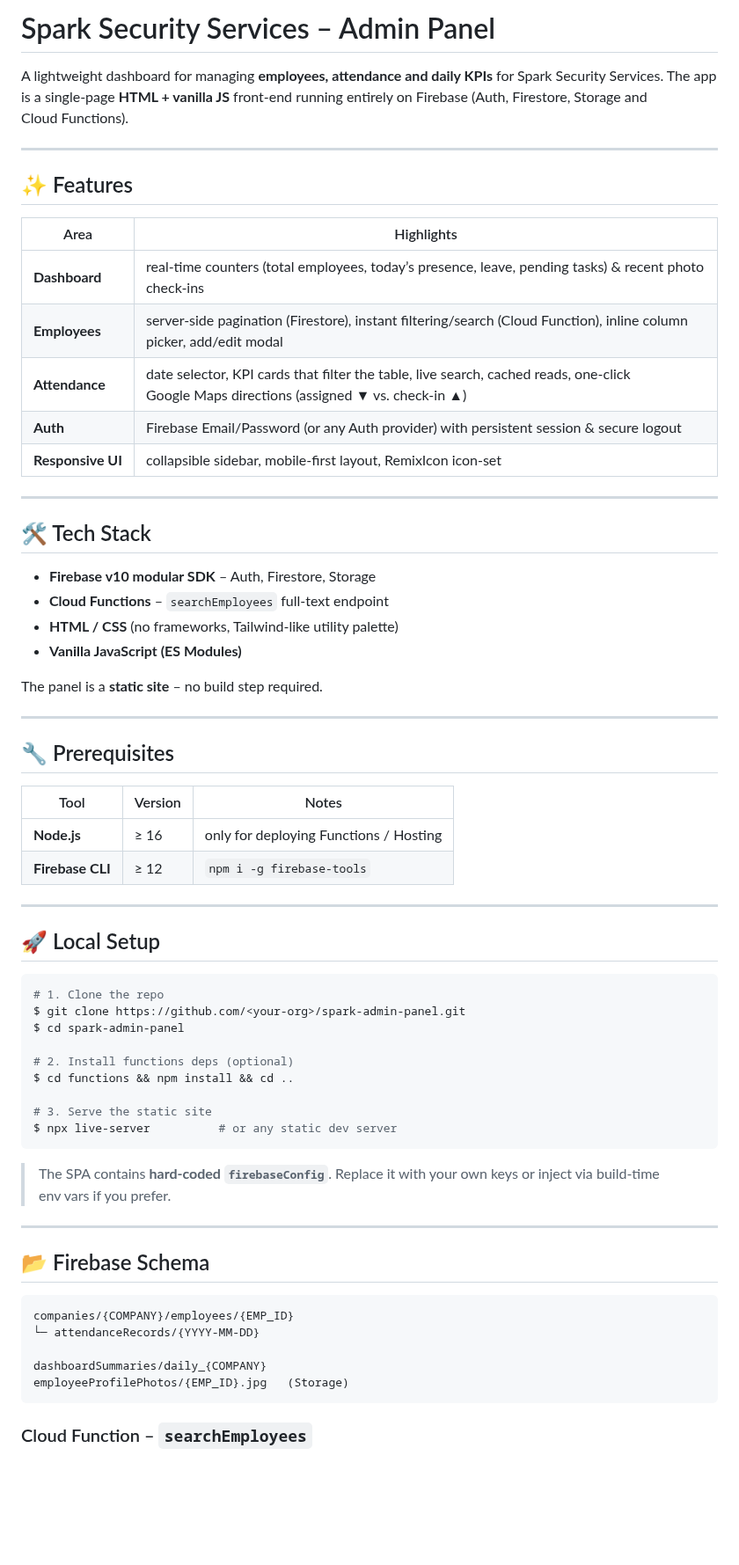
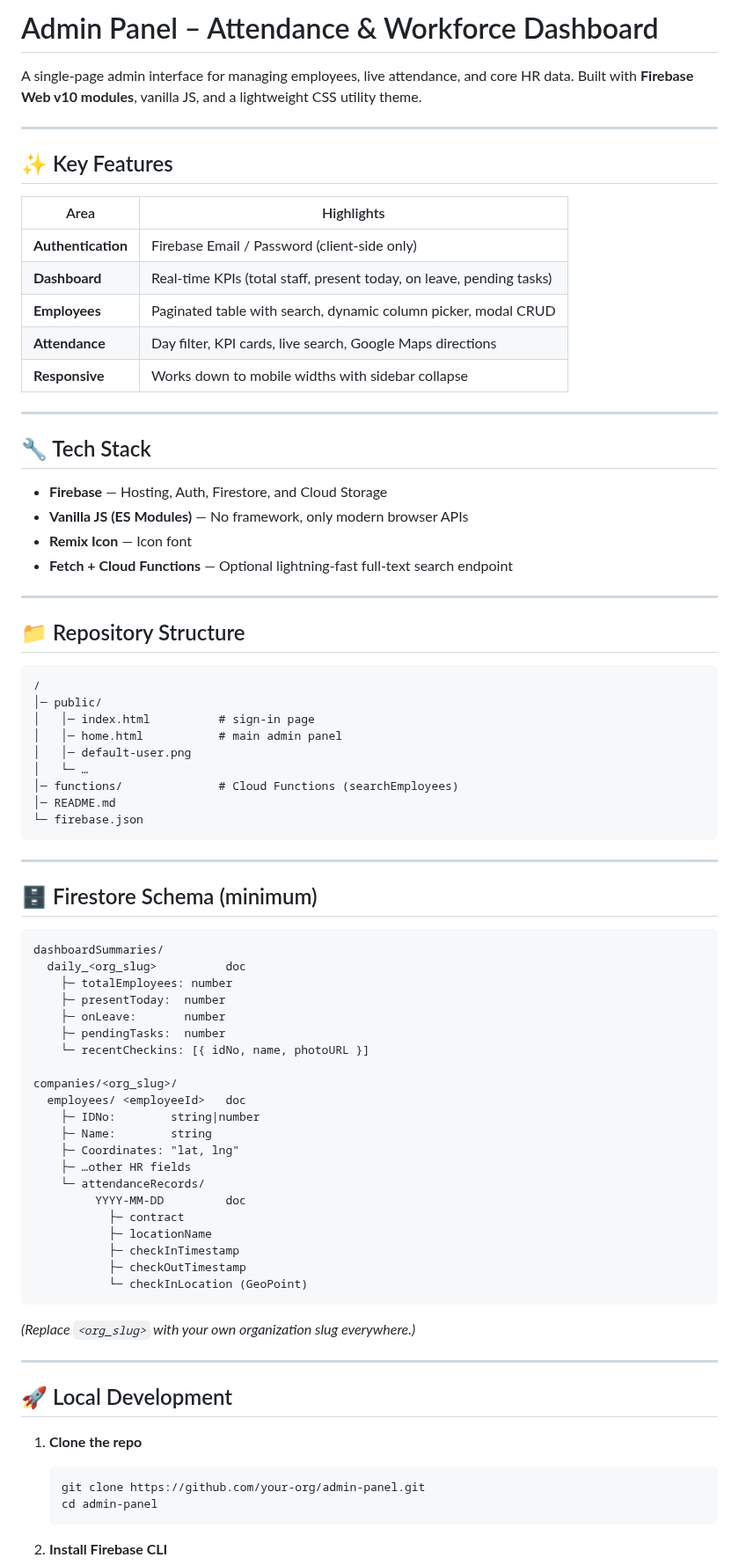
Before and after one commit to mudasarnazir/employeeappdashboard, a Markdown page: README.md, the part around one of its changes. Shown at 88% size. Rendered like a GitHub page; blank space fills up the shorter version.

````diff
--- a/README.md
+++ b/README.md
@@ -1,69 +1,85 @@
-# Spark Security Services – Admin Panel
+# Admin Panel – Attendance & Workforce Dashboard
 
-A lightweight dashboard for managing **employees, attendance and daily KPIs** for Spark Security Services.
-The app is a single‑page **HTML + vanilla JS** front‑end running entirely on Firebase (Auth, Firestore, Storage and Cloud Functions).
+A single‑page admin interface for managing employees, live attendance, and core HR data.
+Built with **Firebase Web v10 modules**, vanilla JS, and a lightweight CSS utility theme.
 
 ---
 
-## ✨ Features
+## ✨ Key Features
 
-| Area              | Highlights                                                                                                                              |
-| ----------------- | --------------------------------------------------------------------------------------------------------------------------------------- |
-| **Dashboard**     | real‑time counters (total employees, today’s presence, leave, pending tasks) & recent photo check‑ins                                   |
-| **Employees**     | server‑side pagination (Firestore), instant filtering/search (Cloud Function), inline column picker, add/edit modal                     |
-| **Attendance**    | date selector, KPI cards that filter the table, live search, cached reads, one‑click Google Maps directions (assigned ▼ vs. check‑in ▲) |
-| **Auth**          | Firebase Email/Password (or any Auth provider) with persistent session & secure logout                                                  |
-| **Responsive UI** | collapsible sidebar, mobile‑first layout, RemixIcon icon‑set                                                                            |
+| Area               | Highlights                                                           |
+| ------------------ | -------------------------------------------------------------------- |
+| **Authentication** | Firebase Email / Password (client‑side only)                         |
+| **Dashboard**      | Real‑time KPIs (total staff, present today, on leave, pending tasks) |
+| **Employees**      | Paginated table with search, dynamic column picker, modal CRUD       |
+| **Attendance**     | Day filter, KPI cards, live search, Google Maps directions           |
+| **Responsive**     | Works down to mobile widths with sidebar collapse                    |
 
 ---
 
-## 🛠 Tech Stack
+## 🔧 Tech Stack
 
-* **Firebase v10 modular SDK** – Auth, Firestore, Storage
-* **Cloud Functions** – `searchEmployees` full‑text endpoint
-* **HTML / CSS** (no frameworks, Tailwind‑like utility palette)
-* **Vanilla JavaScript (ES Modules)**
-
-The panel is a **static site** – no build step required.
+* **Firebase** — Hosting, Auth, Firestore, and Cloud Storage
+* **Vanilla JS (ES Modules)** — No framework, only modern browser APIs
+* **Remix Icon** — Icon font
+* **Fetch + Cloud Functions** — Optional lightning‑fast full‑text search endpoint
 
 ---
 
-## 🔧 Prerequisites
+## 📁 Repository Structure
 
-| Tool             | Version | Notes                                  |
-| ---------------- | ------- | -------------------------------------- |
-| **Node.js**      | ≥ 16    | only for deploying Functions / Hosting |
-| **Firebase CLI** | ≥ 12    | `npm i -g firebase-tools`              |
+```
+/
+│─ public/
+│   │─ index.html          # sign‑in page
+│   │─ home.html           # main admin panel
+│   │─ default-user.png
+│   └─ …
+│─ functions/              # Cloud Functions (searchEmployees)
+│─ README.md
+└─ firebase.json
+```
 
 ---
 
-## 🚀 Local Setup
+## 🗄️ Firestore Schema (minimum)
 
-```bash
-# 1. Clone the repo
-$ git clone https://github.com/<your‑org>/spark‑admin‑panel.git
-$ cd spark‑admin‑panel
+```text
+dashboardSummaries/
+  daily_<org_slug>          doc
+    ├─ totalEmployees: number
+    ├─ presentToday:  number
+    ├─ onLeave:       number
+    ├─ pendingTasks:  number
+    └─ recentCheckins: [{ idNo, name, photoURL }]
 
-# 2. Install functions deps (optional)
-$ cd functions && npm install && cd ..
-
-# 3. Serve the static site
-$ npx live-server          # or any static dev server
+companies/<org_slug>/
+  employees/ <employeeId>   doc
+    ├─ IDNo:        string|number
+    ├─ Name:        string
+    ├─ Coordinates: "lat, lng"
+    ├─ …other HR fields
+    └─ attendanceRecords/
+         YYYY-MM-DD         doc
+           ├─ contract
+           ├─ locationName
+           ├─ checkInTimestamp
+           ├─ checkOutTimestamp
+           └─ checkInLocation (GeoPoint)
 ```
 
-> The SPA contains **hard‑coded `firebaseConfig`**. Replace it with your own keys or inject via build‑time env vars if you prefer.
+*(Replace `<org_slug>` with your own organization slug everywhere.)*
 
 ---
 
-## 📂 Firebase Schema
+## 🚀 Local Development
 
-```
-companies/{COMPANY}/employees/{EMP_ID}
-└─ attendanceRecords/{YYYY‑MM‑DD}
+1. **Clone the repo**
 
-dashboardSummaries/daily_{COMPANY}
-employeeProfilePhotos/{EMP_ID}.jpg   (Storage)
-```
+   ```bash
+   git clone https://github.com/your-org/admin-panel.git
+   cd admin-panel
+   ```
 
-### Cloud Function – `searchEmployees`
+2. **Install Firebase CLI**
 
````
Also changed, not shown: other parts of README.md (+31 -22 lines).
